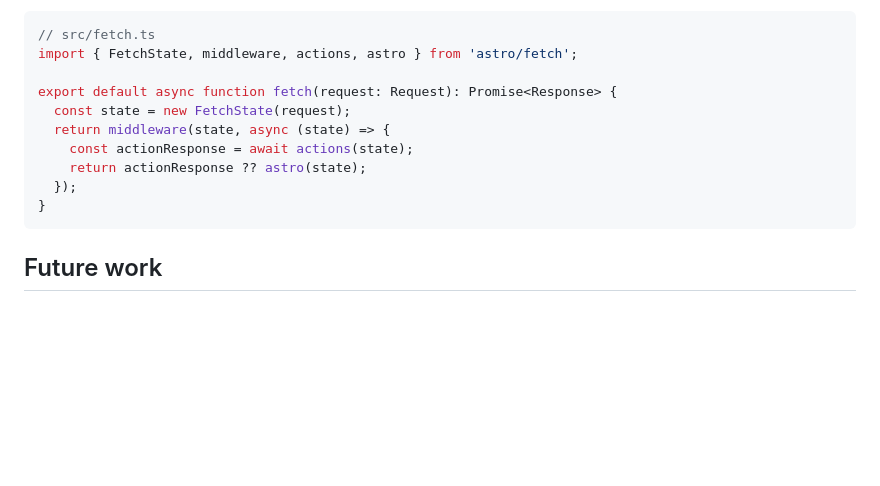
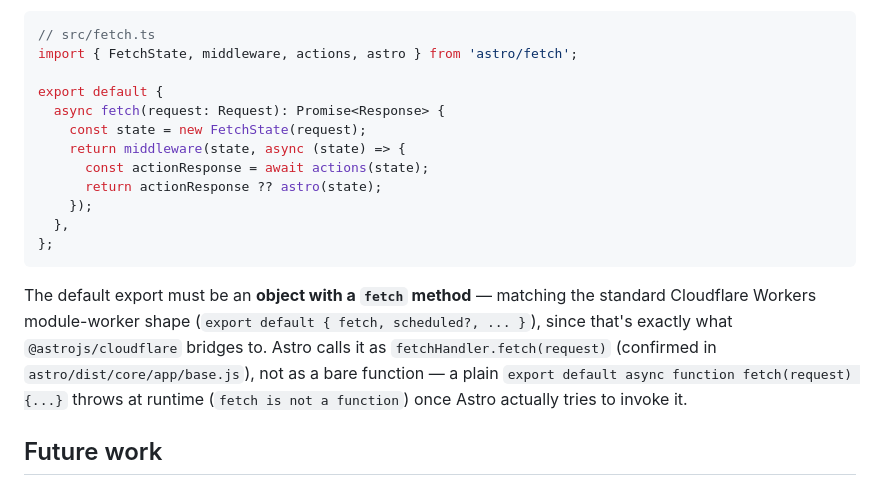
Before and after one commit to kenresoft-technologies/kenresoft-cms, a Markdown page: docs/ASTRO.md, the part around the change. GitHub-like rendering; blank space fills up the shorter version.

````diff
--- a/docs/ASTRO.md
+++ b/docs/ASTRO.md
@@ -226,14 +226,23 @@ the same order Astro's own default handler uses internally:
 // src/fetch.ts
 import { FetchState, middleware, actions, astro } from 'astro/fetch';
 
-export default async function fetch(request: Request): Promise<Response> {
-  const state = new FetchState(request);
-  return middleware(state, async (state) => {
-    const actionResponse = await actions(state);
-    return actionResponse ?? astro(state);
-  });
-}
+export default {
+  async fetch(request: Request): Promise<Response> {
+    const state = new FetchState(request);
+    return middleware(state, async (state) => {
+      const actionResponse = await actions(state);
+      return actionResponse ?? astro(state);
+    });
+  },
+};
 ```
+
+The default export must be an **object with a `fetch` method** — matching the standard
+Cloudflare Workers module-worker shape (`export default { fetch, scheduled?, ... }`), since
+that's exactly what `@astrojs/cloudflare` bridges to. Astro calls it as
+`fetchHandler.fetch(request)` (confirmed in `astro/dist/core/app/base.js`), not as a bare
+function — a plain `export default async function fetch(request) {...}` throws at runtime
+(`fetch is not a function`) once Astro actually tries to invoke it.
 
 ## Future work
 
````
Also changed, not shown: CLAUDE.md (+11 -0 lines).
